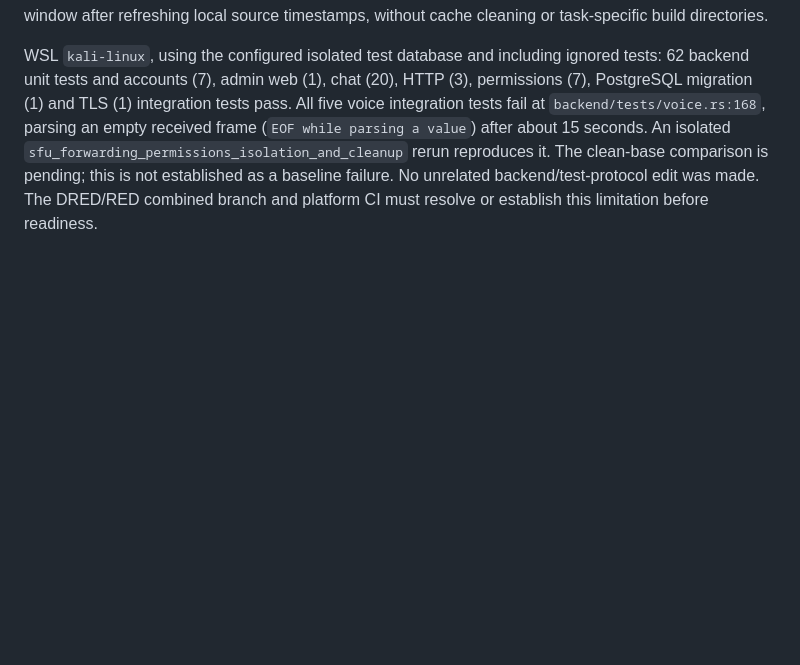
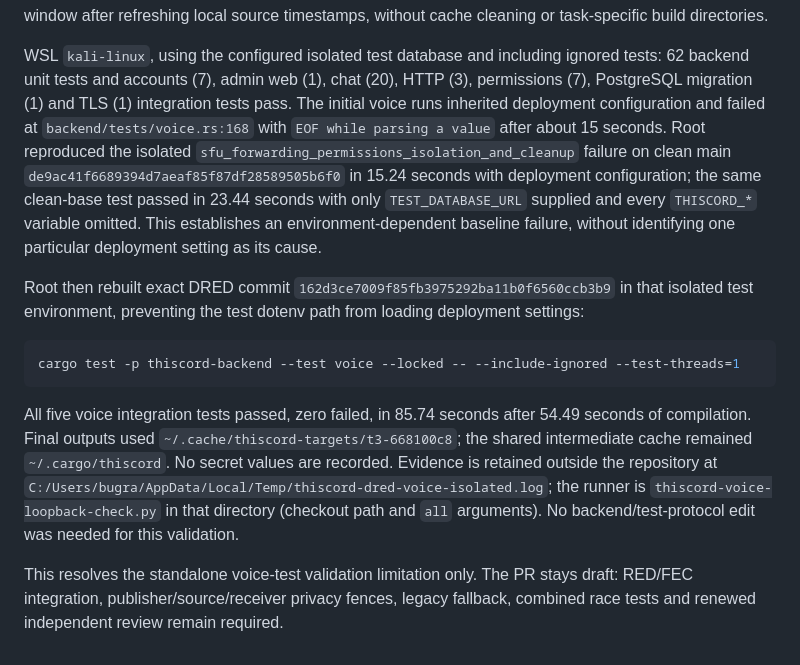
Before and after one commit to BugraEryilmaz/thiscord, a Markdown page: docs/deep-redundancy.md, the part around the change. GitHub-like rendering; blank space fills up the shorter version.

Commit message:
Document isolated WSL voice validation and clean-base comparison

````diff
--- a/docs/deep-redundancy.md
+++ b/docs/deep-redundancy.md
@@ -154,9 +154,32 @@ without cache cleaning or task-specific build directories.
 WSL `kali-linux`, using the configured isolated test database and including ignored
 tests: 62 backend unit tests and accounts (7), admin web (1), chat (20), HTTP (3),
 permissions (7), PostgreSQL migration (1) and TLS (1) integration tests pass.
-All five voice integration tests fail at `backend/tests/voice.rs:168`, parsing an
-empty received frame (`EOF while parsing a value`) after about 15 seconds. An
-isolated `sfu_forwarding_permissions_isolation_and_cleanup` rerun reproduces it.
-The clean-base comparison is pending; this is not established as a baseline
-failure. No unrelated backend/test-protocol edit was made. The DRED/RED combined
-branch and platform CI must resolve or establish this limitation before readiness.
+The initial voice runs inherited deployment configuration and failed at
+`backend/tests/voice.rs:168` with `EOF while parsing a value` after about 15 seconds.
+Root reproduced the isolated `sfu_forwarding_permissions_isolation_and_cleanup`
+failure on clean main `de9ac41f6689394d7aeaf85f87df28589505b6f0` in 15.24 seconds
+with deployment configuration; the same clean-base test passed in 23.44 seconds
+with only `TEST_DATABASE_URL` supplied and every `THISCORD_*` variable omitted.
+This establishes an environment-dependent baseline failure, without identifying
+one particular deployment setting as its cause.
+
+Root then rebuilt exact DRED commit
+`162d3ce7009f85fb3975292ba11b0f6560ccb3b9` in that isolated test environment,
+preventing the test dotenv path from loading deployment settings:
+
+```sh
+cargo test -p thiscord-backend --test voice --locked -- --include-ignored --test-threads=1
+```
+
+All five voice integration tests passed, zero failed, in 85.74 seconds after
+54.49 seconds of compilation. Final outputs used
+`~/.cache/thiscord-targets/t3-668100c8`; the shared intermediate cache remained
+`~/.cargo/thiscord`. No secret values are recorded. Evidence is retained outside
+the repository at
+`C:/Users/bugra/AppData/Local/Temp/thiscord-dred-voice-isolated.log`; the runner is
+`thiscord-voice-loopback-check.py` in that directory (checkout path and `all`
+arguments). No backend/test-protocol edit was needed for this validation.
+
+This resolves the standalone voice-test validation limitation only. The PR stays
+draft: RED/FEC integration, publisher/source/receiver privacy fences, legacy
+fallback, combined race tests and renewed independent review remain required.
````
